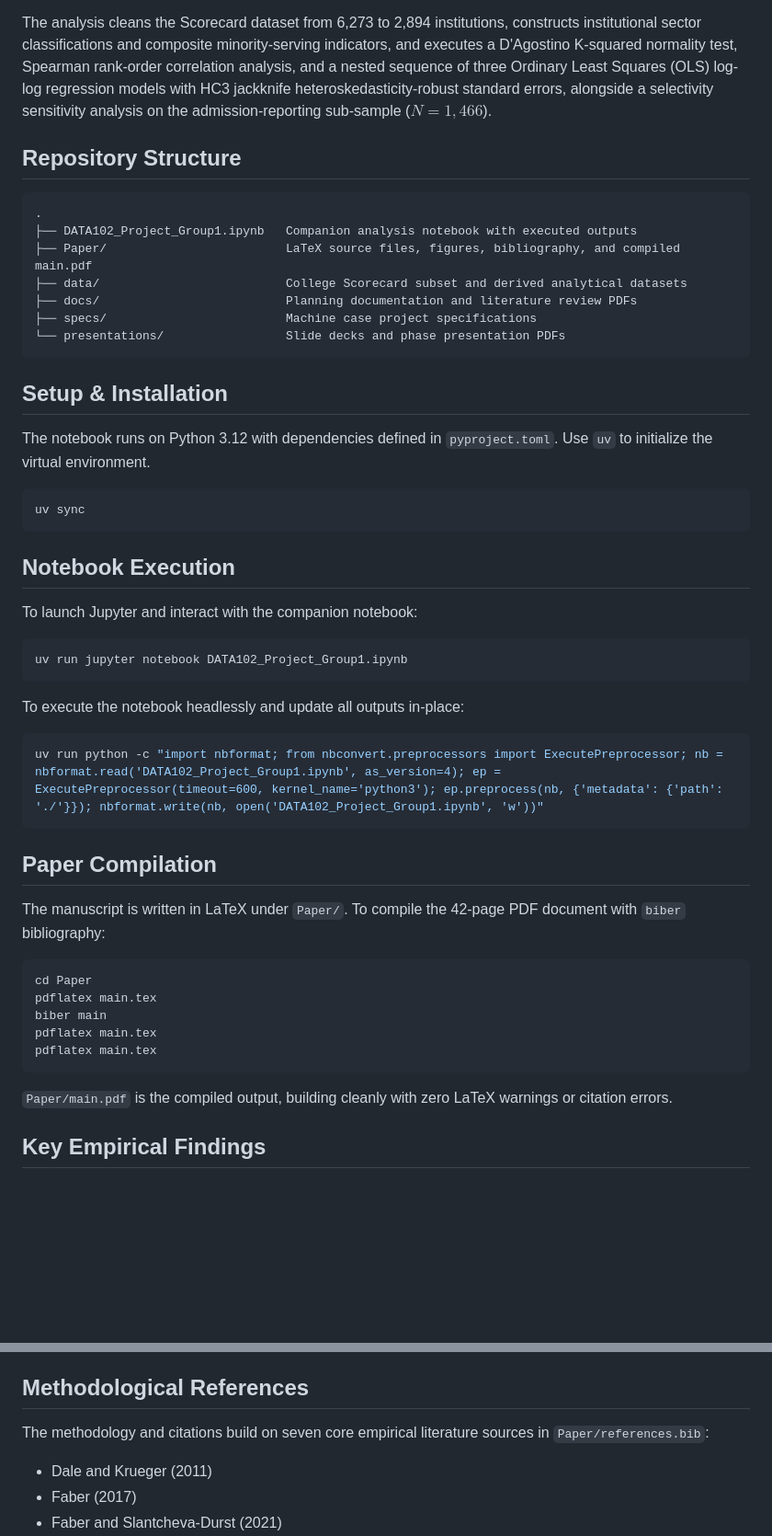
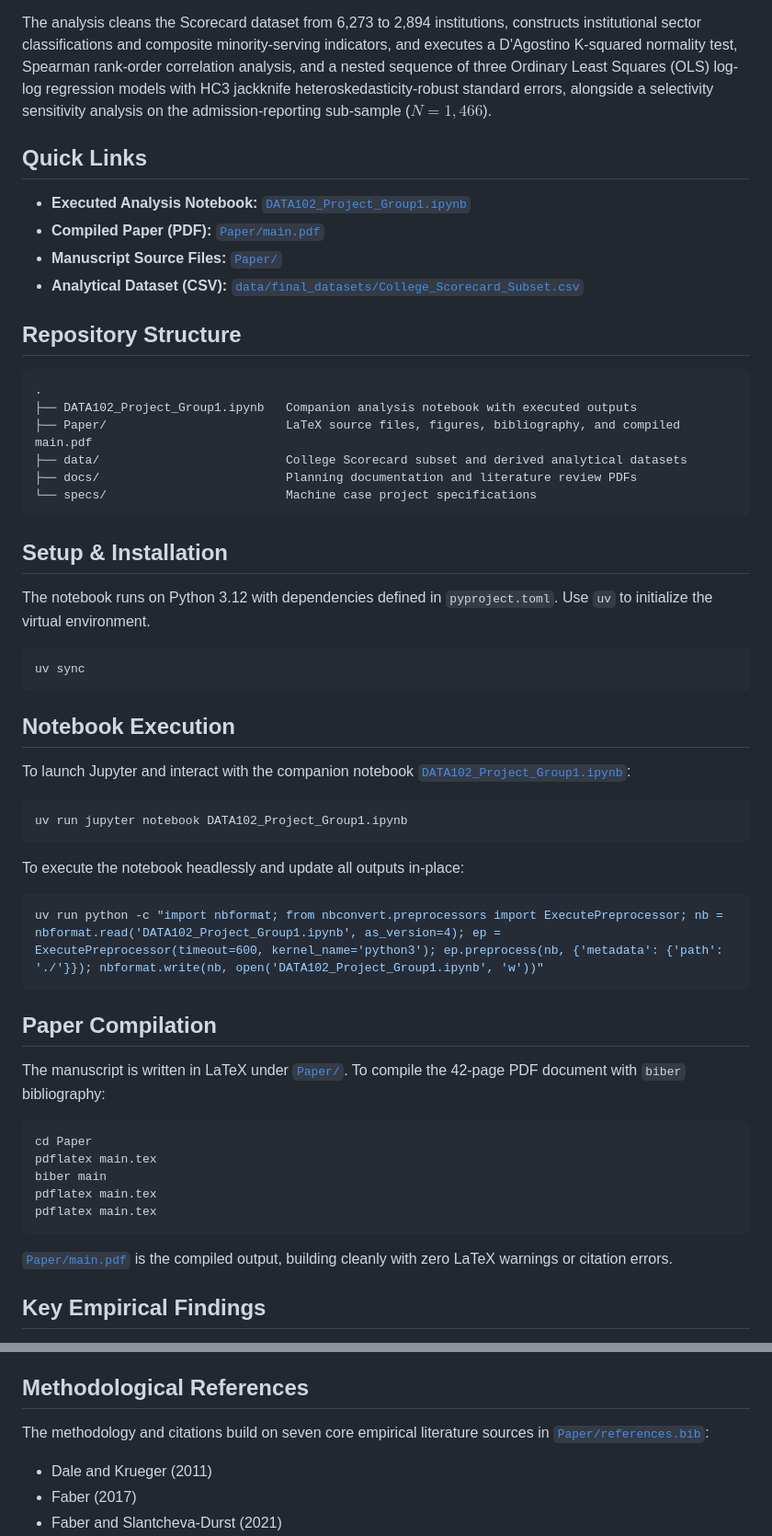
Before and after one commit to sakudiff/Data-102-MC01, a Markdown page: README.md, 2 parts joined by grey strips. Shown at 92% size. GitHub-like rendering; blank space fills up the shorter version.

Commit message:
docs(readme): add quick links section for notebook, paper pdf, and dataset
Add explicit Markdown hyperlinks for the companion notebook, compiled paper PDF, LaTeX source folder, and analytical dataset CSV.

````diff
--- a/README.md
+++ b/README.md
@@ -3,6 +3,13 @@
 DATA102 machine case project (Section S30B, Group 1) at De La Salle University. The project evaluates whether published in-state tuition predicts median post-graduation earnings ten years post-entry using administrative institution-level data from the US Department of Education College Scorecard.
 
 The analysis cleans the Scorecard dataset from 6,273 to 2,894 institutions, constructs institutional sector classifications and composite minority-serving indicators, and executes a D'Agostino K-squared normality test, Spearman rank-order correlation analysis, and a nested sequence of three Ordinary Least Squares (OLS) log-log regression models with HC3 jackknife heteroskedasticity-robust standard errors, alongside a selectivity sensitivity analysis on the admission-reporting sub-sample ($N = 1,466$).
+
+## Quick Links
+
+- **Executed Analysis Notebook:** [`DATA102_Project_Group1.ipynb`](./DATA102_Project_Group1.ipynb)
+- **Compiled Paper (PDF):** [`Paper/main.pdf`](./Paper/main.pdf)
+- **Manuscript Source Files:** [`Paper/`](./Paper/)
+- **Analytical Dataset (CSV):** [`data/final_datasets/College_Scorecard_Subset.csv`](./data/final_datasets/College_Scorecard_Subset.csv)
 
 ## Repository Structure
 
@@ -12,8 +19,7 @@ The analysis cleans the Scorecard dataset from 6,273 to 2,894 institutions, cons
 ├── Paper/                         LaTeX source files, figures, bibliography, and compiled main.pdf
 ├── data/                          College Scorecard subset and derived analytical datasets
 ├── docs/                          Planning documentation and literature review PDFs
-├── specs/                         Machine case project specifications
-└── presentations/                 Slide decks and phase presentation PDFs
+└── specs/                         Machine case project specifications
 ```
 
 ## Setup & Installation
@@ -26,7 +32,7 @@ uv sync
 
 ## Notebook Execution
 
-To launch Jupyter and interact with the companion notebook:
+To launch Jupyter and interact with the companion notebook [`DATA102_Project_Group1.ipynb`](./DATA102_Project_Group1.ipynb):
 
 ```bash
 uv run jupyter notebook DATA102_Project_Group1.ipynb
@@ -40,7 +46,7 @@ uv run python -c "import nbformat; from nbconvert.preprocessors import ExecutePr
 
 ## Paper Compilation
 
-The manuscript is written in LaTeX under `Paper/`. To compile the 42-page PDF document with `biber` bibliography:
+The manuscript is written in LaTeX under [`Paper/`](./Paper/). To compile the 42-page PDF document with `biber` bibliography:
 
 ```bash
 cd Paper
@@ -50,7 +56,7 @@ pdflatex main.tex
 pdflatex main.tex
 ```
 
-`Paper/main.pdf` is the compiled output, building cleanly with zero LaTeX warnings or citation errors.
+[`Paper/main.pdf`](./Paper/main.pdf) is the compiled output, building cleanly with zero LaTeX warnings or citation errors.
 
 ## Key Empirical Findings
 
@@ -61,7 +67,7 @@ pdflatex main.tex
 
 ## Methodological References
 
-The methodology and citations build on seven core empirical literature sources in `Paper/references.bib`:
+The methodology and citations build on seven core empirical literature sources in [`Paper/references.bib`](./Paper/references.bib):
 
 - Dale and Krueger (2011)
 - Faber (2017)
````
